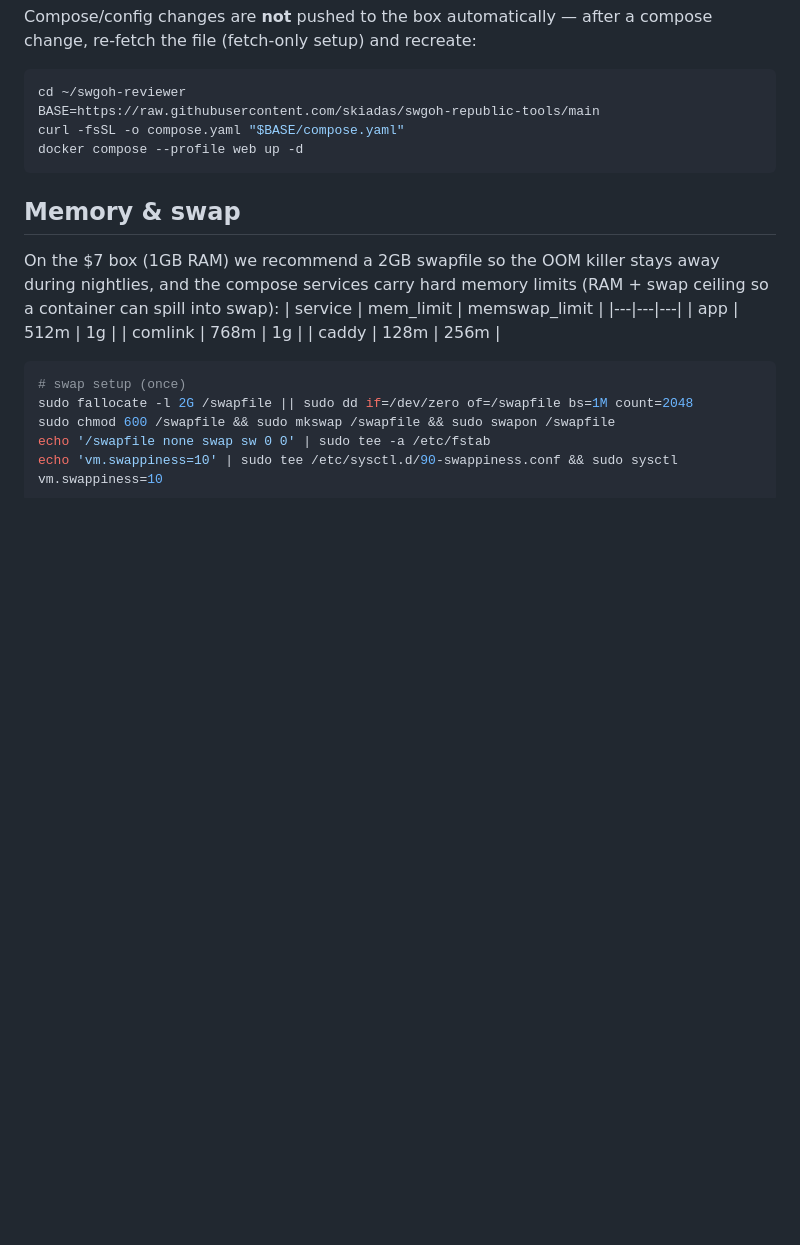
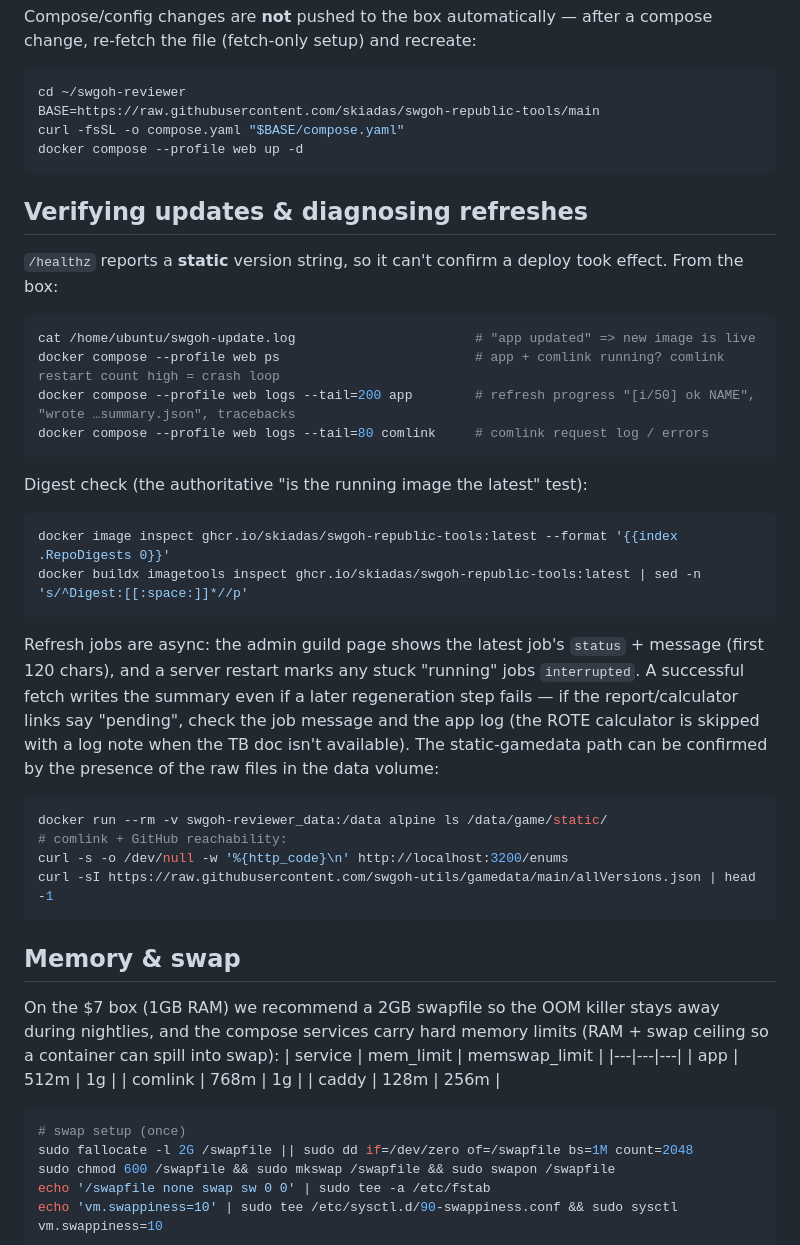
Before and after one commit to skiadas/swgoh-republic-tools, a Markdown page: deploy/DEPLOY.md, the part around the change. Drawn GitHub-style; blank space fills up the shorter version.

````diff
--- a/deploy/DEPLOY.md
+++ b/deploy/DEPLOY.md
@@ -175,6 +175,40 @@ curl -fsSL -o compose.yaml "$BASE/compose.yaml"
 docker compose --profile web up -d
 ```
 
+## Verifying updates & diagnosing refreshes
+
+`/healthz` reports a **static** version string, so it can't confirm a deploy
+took effect. From the box:
+
+```bash
+cat /home/ubuntu/swgoh-update.log                       # "app updated" => new image is live
+docker compose --profile web ps                         # app + comlink running? comlink restart count high = crash loop
+docker compose --profile web logs --tail=200 app        # refresh progress "[i/50] ok NAME", "wrote …summary.json", tracebacks
+docker compose --profile web logs --tail=80 comlink     # comlink request log / errors
+```
+
+Digest check (the authoritative "is the running image the latest" test):
+
+```bash
+docker image inspect ghcr.io/skiadas/swgoh-republic-tools:latest --format '{{index .RepoDigests 0}}'
+docker buildx imagetools inspect ghcr.io/skiadas/swgoh-republic-tools:latest | sed -n 's/^Digest:[[:space:]]*//p'
+```
+
+Refresh jobs are async: the admin guild page shows the latest job's
+`status` + message (first 120 chars), and a server restart marks any stuck
+"running" jobs `interrupted`. A successful fetch writes the summary even if a
+later regeneration step fails — if the report/calculator links say "pending",
+check the job message and the app log (the ROTE calculator is skipped with a
+log note when the TB doc isn't available). The static-gamedata path can be
+confirmed by the presence of the raw files in the data volume:
+
+```bash
+docker run --rm -v swgoh-reviewer_data:/data alpine ls /data/game/static/
+# comlink + GitHub reachability:
+curl -s -o /dev/null -w '%{http_code}\n' http://localhost:3200/enums
+curl -sI https://raw.githubusercontent.com/swgoh-utils/gamedata/main/allVersions.json | head -1
+```
+
 ## Memory & swap
 
 On the $7 box (1GB RAM) we recommend a 2GB swapfile so the OOM killer stays
````
Also changed, not shown: AGENTS.md (+34 -2 lines).
